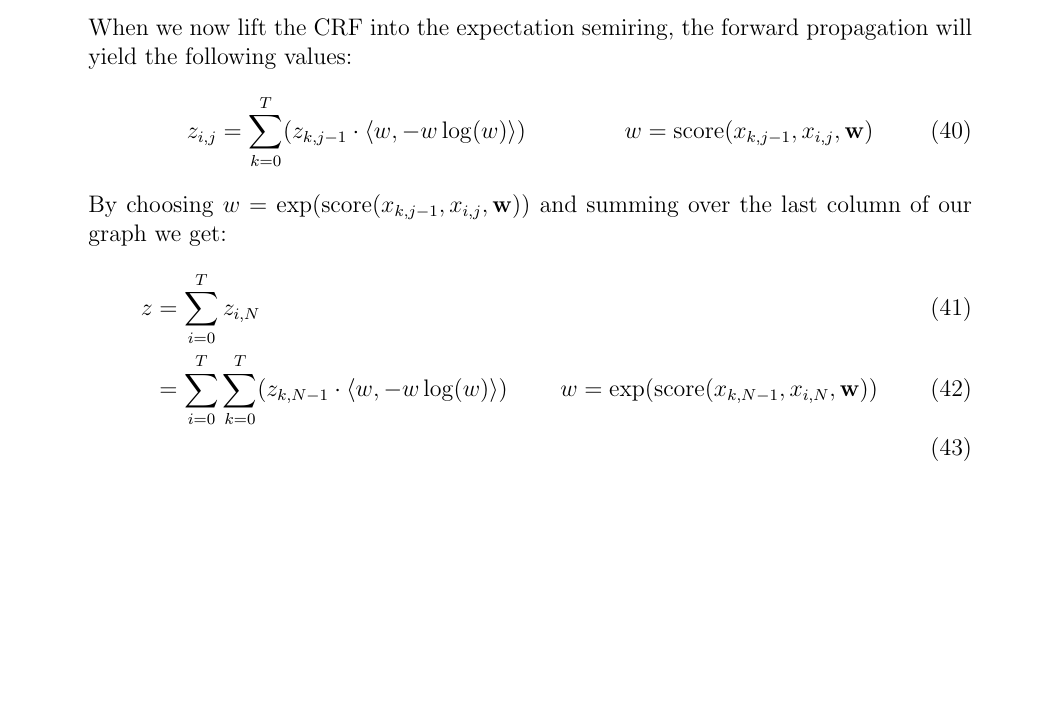
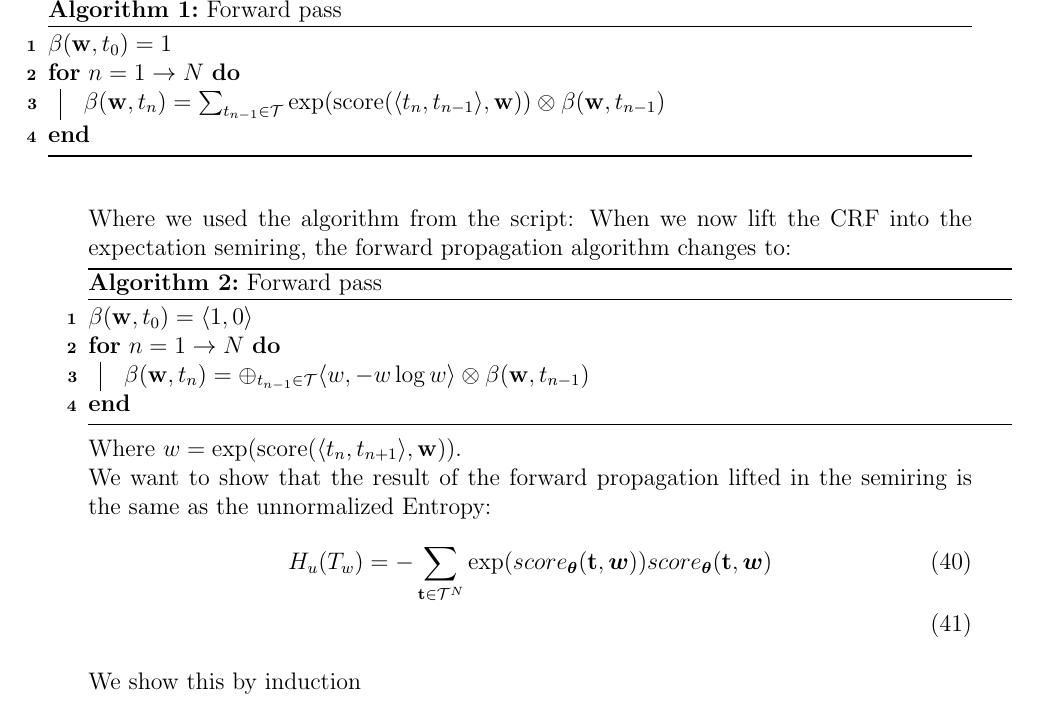
Before and after one commit to ni3do/nlp-assignemt, a LaTeX document (ass2/main.tex): part of page 3 of 3, cut at the place of the change, the shorter picture padded with empty space. Compiled offline with pdfLaTeX.

Commit message:
added algos for b

```diff
--- a/ass2/main.tex
+++ b/ass2/main.tex
@@ -128,4 +127,5 @@
         \draw[->] (5) -- (6);
         \draw[->] (5) -- (7);
         \draw[->] (5) -- (8);
+
       \end{tikzpicture}
@@ -135,15 +136,33 @@
     \begin{align}
       z_{i,j} & = \sum_{k=0}^{T} (z_{k,j-1} \cdot \score{x_{k, j-1}}{x_{i,j}})
     \end{align}
-    When we now lift the CRF into the expectation semiring, the forward propagation will yield the following values:
+    Where we used the algorithm from the script:
+    \begin{algorithm}
+      \SetAlgoLined
+      \caption{Forward pass}
+      \label{algo:forward}
+      $\beta(\mathbf{w}, t_0) = 1$\\
+      \For{$n = 1 \to N$}{
+        $\beta(\mathbf{w}, t_n) = \sum_{t_{n-1} \in \mathcal{T}} \exp(\score{\langle t_n}{t_{n-1}\rangle}) \otimes \beta(\mathbf{w}, t_{n-1})$
+      }
+    \end{algorithm}
+    When we now lift the CRF into the expectation semiring, the forward propagation algorithm changes to:\\
+    \begin{algorithm}[H]
+      \SetAlgoLined
+      \caption{Forward pass}
+      \label{algo:forward_semi}
+      $\beta(\mathbf{w}, t_0) = \langle 1, 0 \rangle$\\
+      \For{$n = 1 \to N$}{
+        $\beta(\mathbf{w}, t_n) = \oplus_{t_{n-1} \in \mathcal{T}} \langle w, -w \log w \rangle \otimes \beta(\mathbf{w}, t_{n-1})$
+      }
+    \end{algorithm}
+    Where $w = \exp(\score{\langle t_n}{t_{n+1}\rangle})$.\\
+    We want to show that the result of the forward propagation lifted in the semiring is the same as the unnormalized Entropy:
     \begin{align}
-      z_{i,j} & = \sum_{k=0}^{T} (z_{k,j-1} \cdot \pair{w}{-w \log(w)}) &  & w = \score{x_{k,j-1}}{x_{i,j}}
+      H_u(T_{w}) & = -\sum_{\mathbf{t} \in \mathcal{T}^N} \exp(score_{\boldsymbol{\theta}} (\mathbf{t},\boldsymbol{w})) score_{\boldsymbol{\theta}} (\mathbf{t},\boldsymbol{w}) \\
     \end{align}
-    By choosing $w = \exp(\score{x_{k,j-1}}{x_{i,j}})$ and summing over the last column of our graph we get:
-    \begin{align}
-      z & = \sum_{i=0}^{T} z_{i,N}                                                                                         \\
-        & = \sum_{i=0}^{T} \sum_{k=0}^{T} (z_{k,N-1} \cdot \pair{w}{-w \log(w)}) &  & w = \exp(\score{x_{k,N-1}}{x_{i,N}}) \\
-    \end{align}
+
+    We show this by induction
   \end{subquestion}
 \end{question}
 \end{document}
```
Also changed, not shown: ass2/main.pdf, ass2/main.tex (6 more changed lines).
